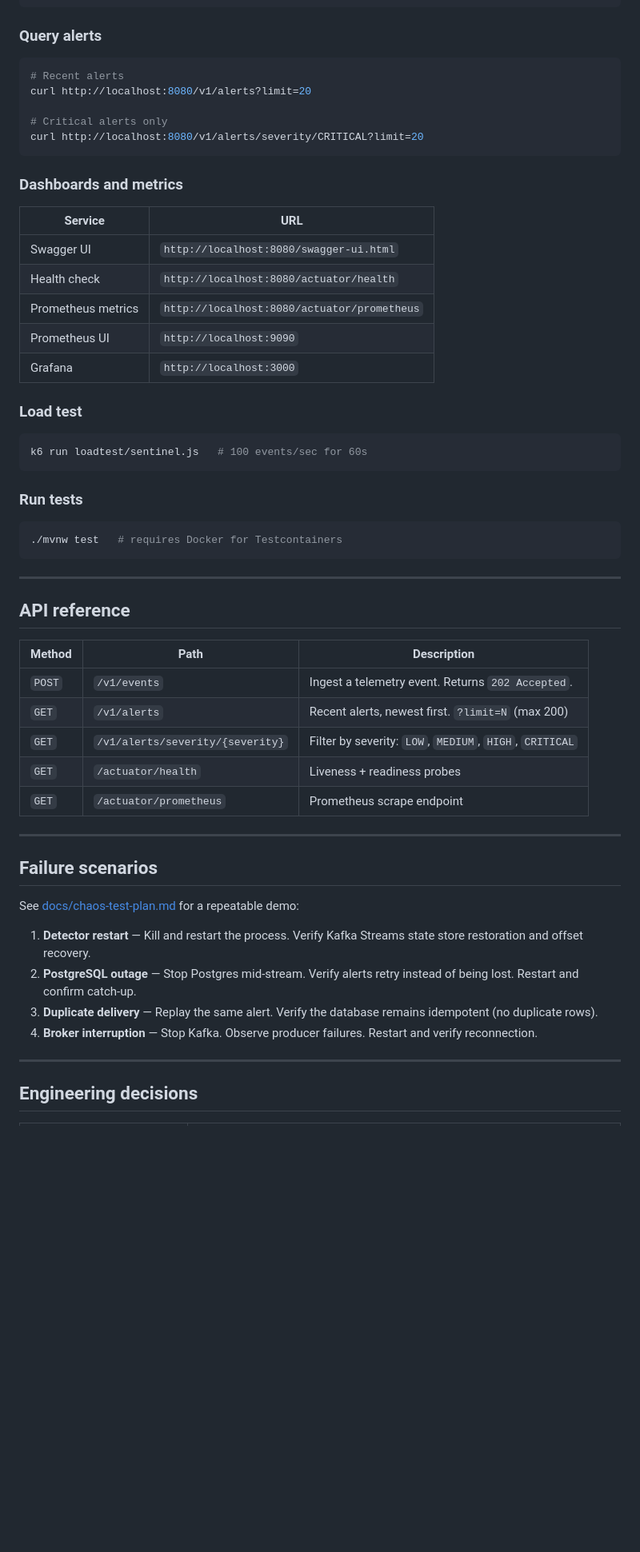
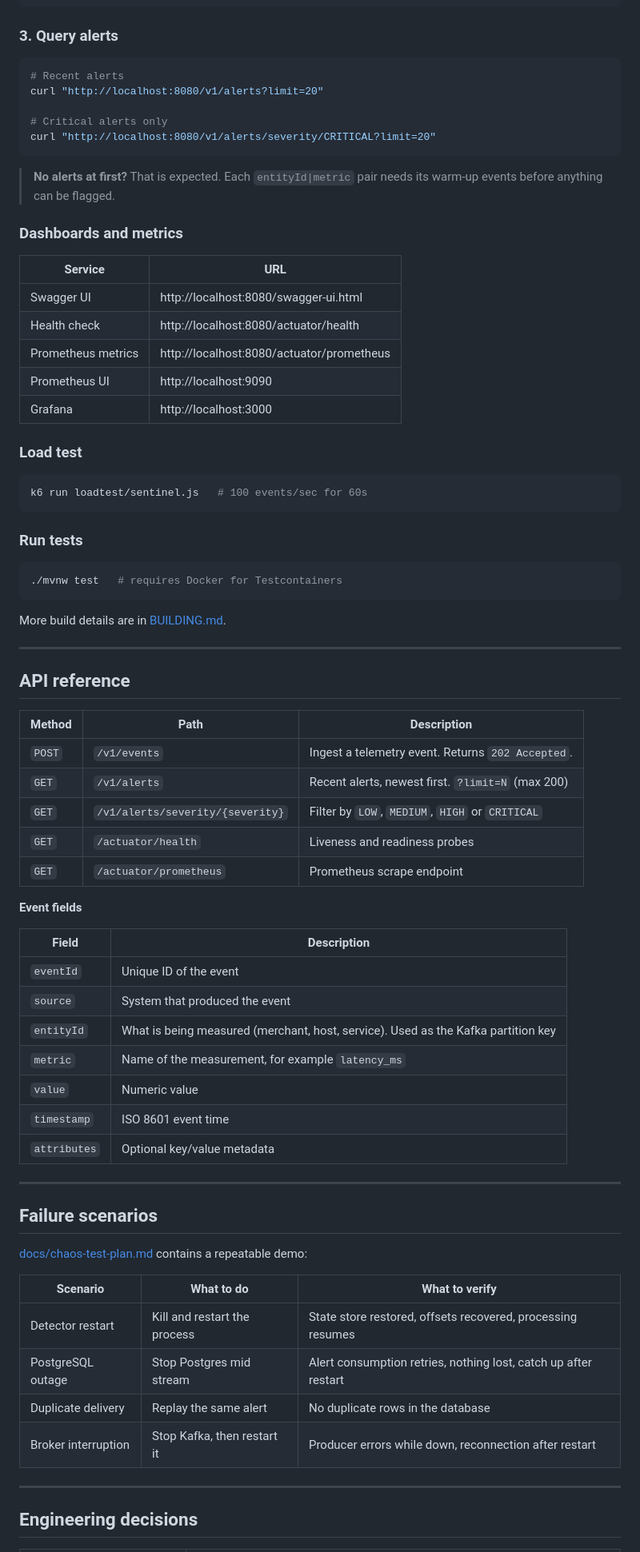
Before and after one commit to Aryashrestha2023/sentinel, a Markdown page: README.md, the part around one of its changes. Shown at 80% size. Drawn GitHub-style; blank space fills up the shorter version.

````diff
--- a/README.md
+++ b/README.md
@@ -144,25 +156,27 @@ curl -X POST http://localhost:8080/v1/events \
   }'
 ```
 
-### Query alerts
+### 3. Query alerts
 
 ```bash
 # Recent alerts
-curl http://localhost:8080/v1/alerts?limit=20
+curl "http://localhost:8080/v1/alerts?limit=20"
 
 # Critical alerts only
-curl http://localhost:8080/v1/alerts/severity/CRITICAL?limit=20
+curl "http://localhost:8080/v1/alerts/severity/CRITICAL?limit=20"
 ```
+
+> **No alerts at first?** That is expected. Each `entityId|metric` pair needs its warm-up events before anything can be flagged.
 
 ### Dashboards and metrics
 
 | Service | URL |
-|---|---|
-| Swagger UI | `http://localhost:8080/swagger-ui.html` |
-| Health check | `http://localhost:8080/actuator/health` |
-| Prometheus metrics | `http://localhost:8080/actuator/prometheus` |
-| Prometheus UI | `http://localhost:9090` |
-| Grafana | `http://localhost:3000` |
+| --- | --- |
+| Swagger UI | http://localhost:8080/swagger-ui.html |
+| Health check | http://localhost:8080/actuator/health |
+| Prometheus metrics | http://localhost:8080/actuator/prometheus |
+| Prometheus UI | http://localhost:9090 |
+| Grafana | http://localhost:3000 |
 
 ### Load test
 
@@ -176,28 +190,44 @@ k6 run loadtest/sentinel.js   # 100 events/sec for 60s
 ./mvnw test   # requires Docker for Testcontainers
 ```
 
+More build details are in [BUILDING.md](BUILDING.md).
+
 ---
 
 ## API reference
 
 | Method | Path | Description |
-|---|---|---|
+| --- | --- | --- |
 | `POST` | `/v1/events` | Ingest a telemetry event. Returns `202 Accepted`. |
 | `GET` | `/v1/alerts` | Recent alerts, newest first. `?limit=N` (max 200) |
-| `GET` | `/v1/alerts/severity/{severity}` | Filter by severity: `LOW`, `MEDIUM`, `HIGH`, `CRITICAL` |
-| `GET` | `/actuator/health` | Liveness + readiness probes |
+| `GET` | `/v1/alerts/severity/{severity}` | Filter by `LOW`, `MEDIUM`, `HIGH` or `CRITICAL` |
+| `GET` | `/actuator/health` | Liveness and readiness probes |
 | `GET` | `/actuator/prometheus` | Prometheus scrape endpoint |
+
+**Event fields**
+
+| Field | Description |
+| --- | --- |
+| `eventId` | Unique ID of the event |
+| `source` | System that produced the event |
+| `entityId` | What is being measured (merchant, host, service). Used as the Kafka partition key |
+| `metric` | Name of the measurement, for example `latency_ms` |
+| `value` | Numeric value |
+| `timestamp` | ISO 8601 event time |
+| `attributes` | Optional key/value metadata |
 
 ---
 
 ## Failure scenarios
 
-See [docs/chaos-test-plan.md](docs/chaos-test-plan.md) for a repeatable demo:
+[docs/chaos-test-plan.md](docs/chaos-test-plan.md) contains a repeatable demo:
 
-1. **Detector restart** — Kill and restart the process. Verify Kafka Streams state store restoration and offset recovery.
-2. **PostgreSQL outage** — Stop Postgres mid-stream. Verify alerts retry instead of being lost. Restart and confirm catch-up.
-3. **Duplicate delivery** — Replay the same alert. Verify the database remains idempotent (no duplicate rows).
-4. **Broker interruption** — Stop Kafka. Observe producer failures. Restart and verify reconnection.
+| Scenario | What to do | What to verify |
+| --- | --- | --- |
+| Detector restart | Kill and restart the process | State store restored, offsets recovered, processing resumes |
+| PostgreSQL outage | Stop Postgres mid stream | Alert consumption retries, nothing lost, catch up after restart |
+| Duplicate delivery | Replay the same alert | No duplicate rows in the database |
+| Broker interruption | Stop Kafka, then restart it | Producer errors while down, reconnection after restart |
 
 ---
 
````
Also changed, not shown: other parts of README.md (+86 -75 lines).
